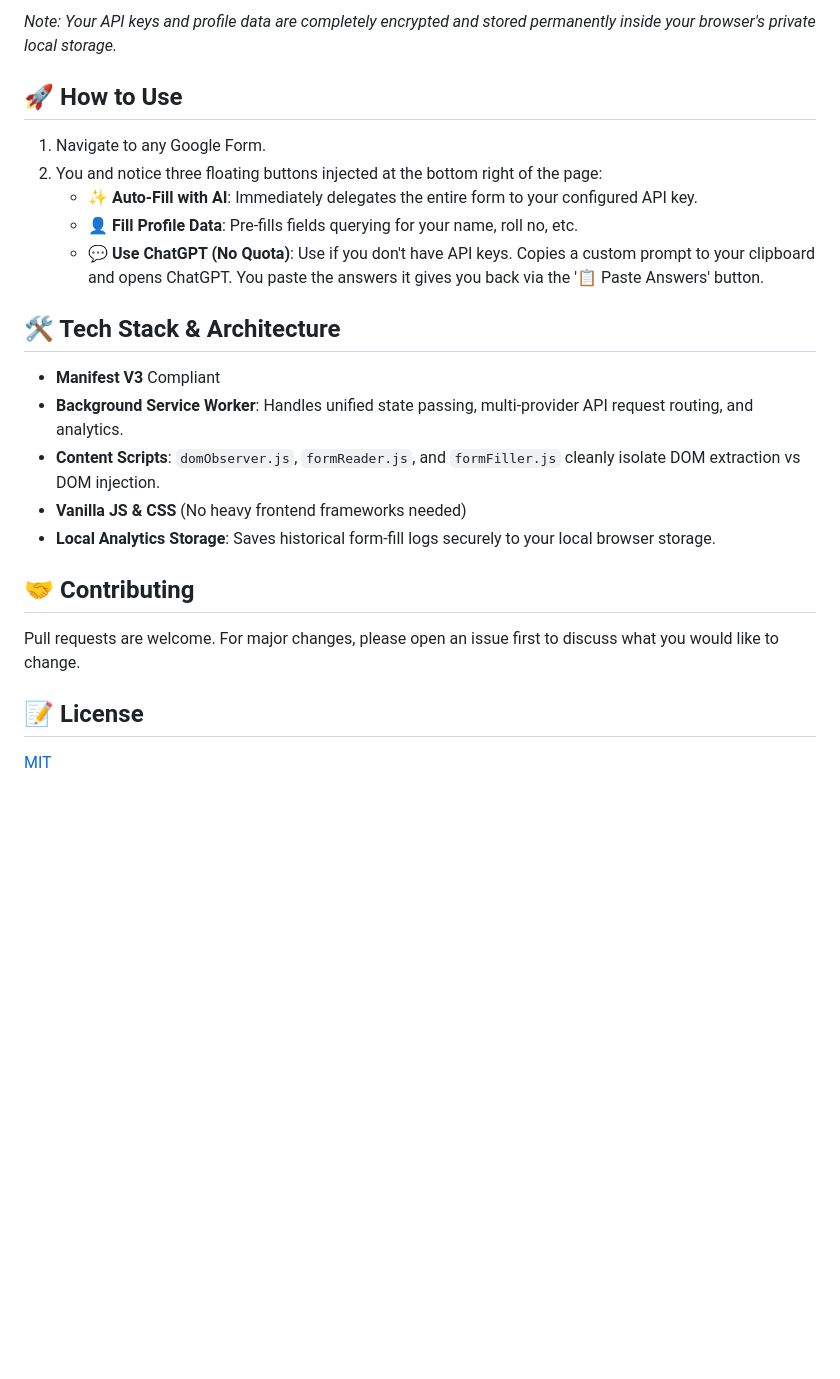
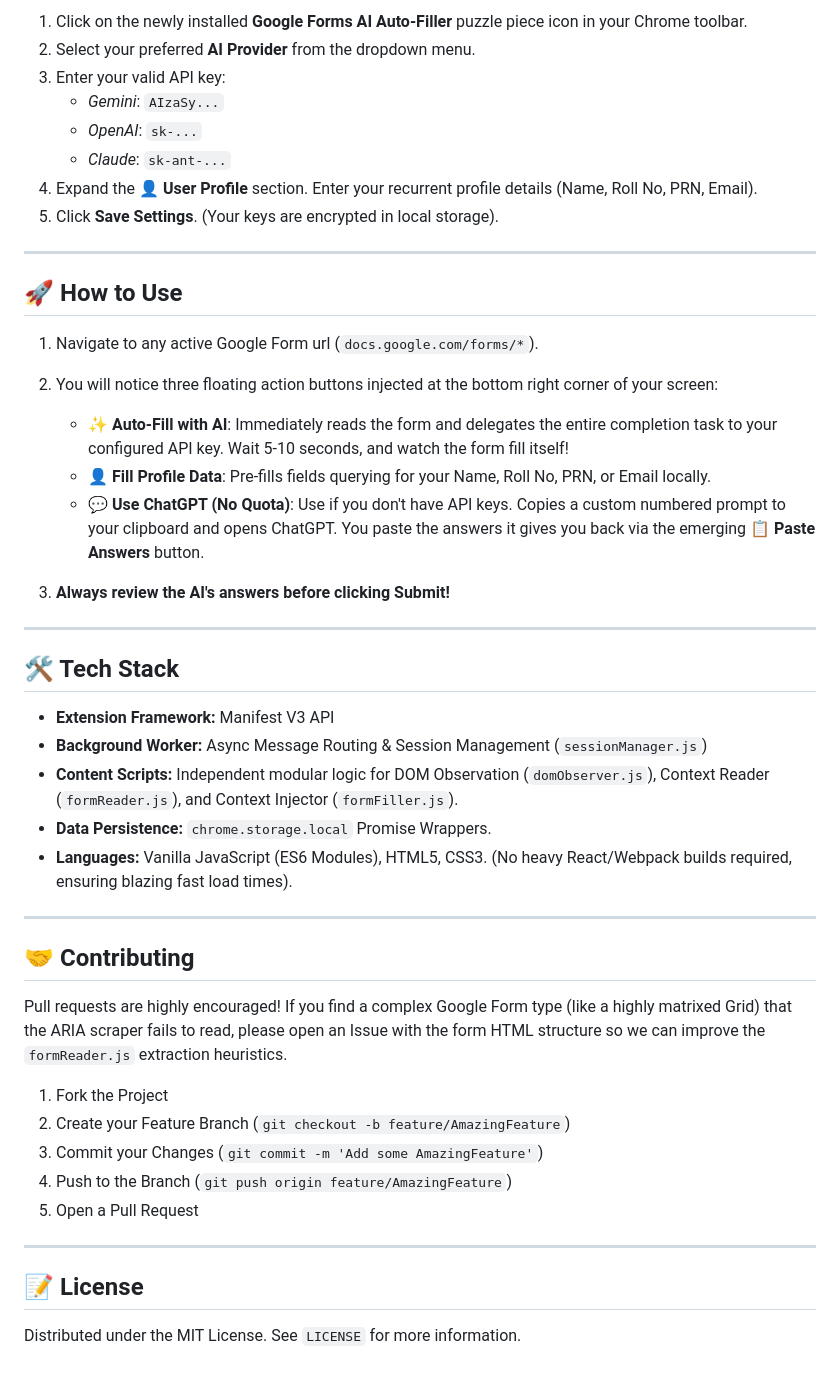
Before and after one commit to NotArsal/FormBhar, a Markdown page: README.md, the part around one of its changes. Drawn GitHub-style; blank space fills up the shorter version.

```diff
--- a/README.md
+++ b/README.md
@@ -33,26 +58,51 @@ A powerful, privacy-first Chrome Extension that intelligently auto-fills Google
 
-*Note: Your API keys and profile data are completely encrypted and stored permanently inside your browser's private local storage.*
+1. Click on the newly installed **Google Forms AI Auto-Filler** puzzle piece icon in your Chrome toolbar.
+2. Select your preferred **AI Provider** from the dropdown menu.
+3. Enter your valid API key:
+   - *Gemini*: `AIzaSy...`
+   - *OpenAI*: `sk-...`
+   - *Claude*: `sk-ant-...`
+4. Expand the **👤 User Profile** section. Enter your recurrent profile details (Name, Roll No, PRN, Email).
+5. Click **Save Settings**. (Your keys are encrypted in local storage).
+
+---
 
 ## 🚀 How to Use
 
-1. Navigate to any Google Form.
-2. You and notice three floating buttons injected at the bottom right of the page:
-   - **✨ Auto-Fill with AI**: Immediately delegates the entire form to your configured API key.
-   - **👤 Fill Profile Data**: Pre-fills fields querying for your name, roll no, etc.
-   - **💬 Use ChatGPT (No Quota)**: Use if you don't have API keys. Copies a custom prompt to your clipboard and opens ChatGPT. You paste the answers it gives you back via the '📋 Paste Answers' button.
+1. Navigate to any active Google Form url (`docs.google.com/forms/*`).
+2. You will notice three floating action buttons injected at the bottom right corner of your screen:
 
-## 🛠️ Tech Stack & Architecture
+    - **✨ Auto-Fill with AI**: Immediately reads the form and delegates the entire completion task to your configured API key. Wait 5-10 seconds, and watch the form fill itself!
+    - **👤 Fill Profile Data**: Pre-fills fields querying for your Name, Roll No, PRN, or Email locally.
+    - **💬 Use ChatGPT (No Quota)**: Use if you don't have API keys. Copies a custom numbered prompt to your clipboard and opens ChatGPT. You paste the answers it gives you back via the emerging **📋 Paste Answers** button.
 
-- **Manifest V3** Compliant
-- **Background Service Worker**: Handles unified state passing, multi-provider API request routing, and analytics.
-- **Content Scripts**: `domObserver.js`, `formReader.js`, and `formFiller.js` cleanly isolate DOM extraction vs DOM injection.
-- **Vanilla JS & CSS** (No heavy frontend frameworks needed)
-- **Local Analytics Storage**: Saves historical form-fill logs securely to your local browser storage.
+3. **Always review the AI's answers before clicking Submit!**
+
+---
+
+## 🛠️ Tech Stack
+
+- **Extension Framework:** Manifest V3 API
+- **Background Worker:** Async Message Routing & Session Management (`sessionManager.js`)
+- **Content Scripts:** Independent modular logic for DOM Observation (`domObserver.js`), Context Reader (`formReader.js`), and Context Injector (`formFiller.js`).
+- **Data Persistence:** `chrome.storage.local` Promise Wrappers.
+- **Languages:** Vanilla JavaScript (ES6 Modules), HTML5, CSS3. (No heavy React/Webpack builds required, ensuring blazing fast load times).
+
+---
 
 ## 🤝 Contributing
 
-Pull requests are welcome. For major changes, please open an issue first to discuss what you would like to change.
+Pull requests are highly encouraged!
+If you find a complex Google Form type (like a highly matrixed Grid) that the ARIA scraper fails to read, please open an Issue with the form HTML structure so we can improve the `formReader.js` extraction heuristics.
+
+1. Fork the Project
+2. Create your Feature Branch (`git checkout -b feature/AmazingFeature`)
+3. Commit your Changes (`git commit -m 'Add some AmazingFeature'`)
+4. Push to the Branch (`git push origin feature/AmazingFeature`)
+5. Open a Pull Request
+
+---
 
 ## 📝 License
 
-[MIT](https://choosealicense.com/licenses/mit/)
+Distributed under the MIT License. See `LICENSE` for more information.
```
Also changed, not shown: other parts of README.md (+45 -20 lines).
